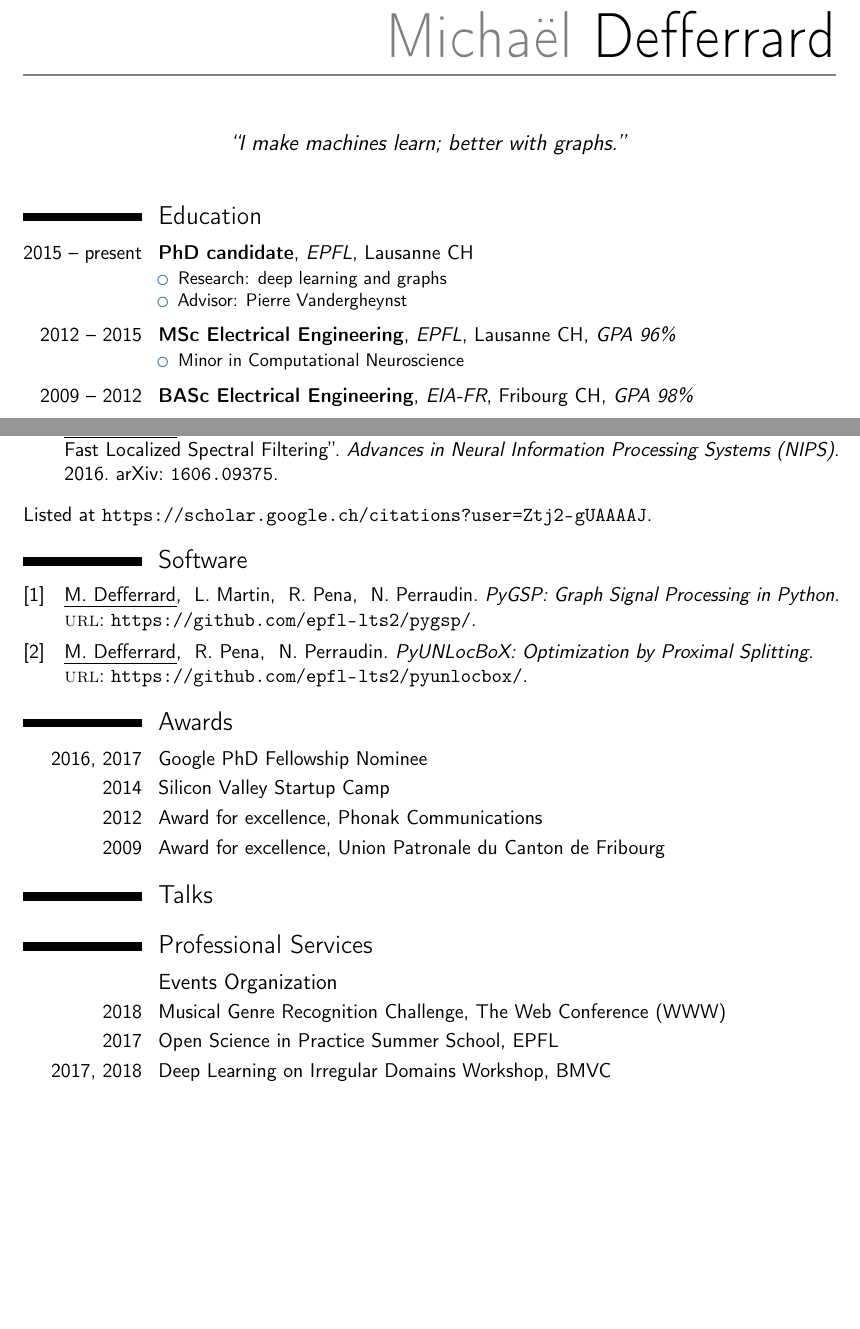
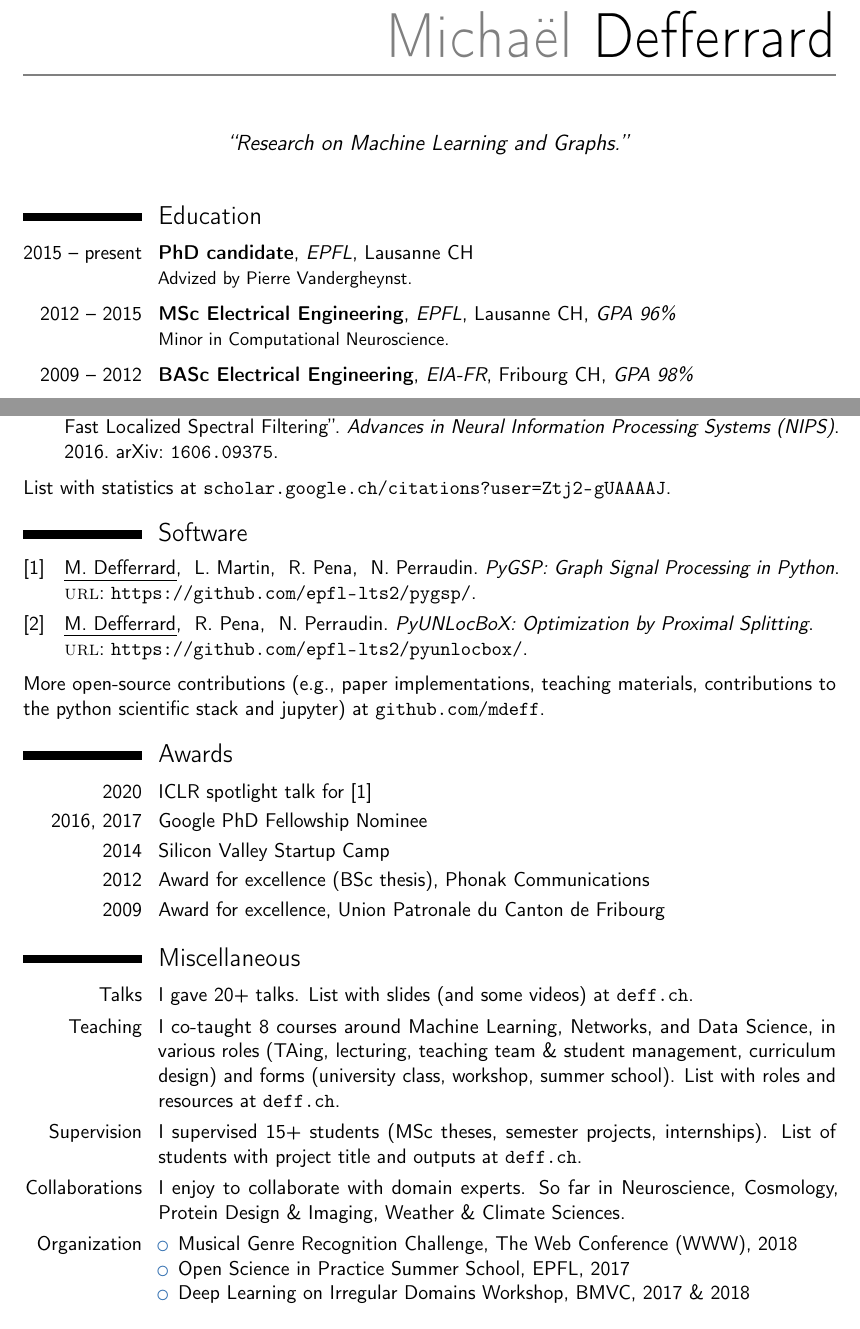
Before and after one commit to mdeff/cv, a LaTeX CV (cv_mdeff.tex): two parts of pages 1 and 2 of 3, joined at a grey line, cut so that both start at the same text, the shorter picture padded with empty space. Compiled offline with pdfLaTeX.

Commit message:
summarize in Miscellaneous section

```diff
--- a/cv_mdeff.tex
+++ b/cv_mdeff.tex
@@ -23,6 +26,9 @@
 %\quote{``I make machines learn on data structured by graphs.''}
 \quote{``I make machines learn; better with graphs.''}
 %\quote{``I make machines learn, and see graphs everywhere.''}
+\quote{``Research on Machine Learning and Graphs.''}
+% All things graphs
+% My research interests revolve around ML, graphs, geometry. I enjoy most to create solutions that solve real problems.
 
 %\address{EPFL}{Switzerland}
 %\phone{+41 00 000 00 00}  % or \phone[mobile]
@@ -55,23 +61,31 @@
 
 \makecvtitle
 
-%\section{Objectives}  % About, Key Skills, Summary
+%\section{Objective}  % Objective(s), About, Summary
+% My research interests / Life goals
+% todo: as the blue quote?
+
+% (Key) Skills (computer skills, communication skills (writings?)
 
 \section{Education}
+% content: credentials
 
 \cventry[\spacing]{2015 -- present}{PhD candidate}{EPFL}{Lausanne CH}{}{%
 %Research on machine learning and data structured by graphs. Advisor: Pierre Vandergheynst.}
-\begin{itemize}
-	\item Research: deep learning and graphs
-		% geometric deep learning
-	\item Advisor: Pierre Vandergheynst
-\end{itemize}
+Advized by Pierre Vandergheynst.
+% \begin{itemize}
+% 	\item Research: deep learning and graphs
+% 		% geometric deep learning
+% 	\item Advisor: Pierre Vandergheynst
+% \end{itemize}
 }
 \cventry[\spacing]{2012 -- 2015}{MSc Electrical Engineering}{EPFL}{Lausanne CH}{\textit{GPA 96\%}}{%
-\begin{itemize}
-	%\item Focus in Information Technologies
-	\item Minor in Computational Neuroscience
-\end{itemize}
+Minor in Computational Neuroscience.
+% \begin{itemize}
+% 	%\item Focus in Information Technologies
+% 	\item Minor in Computational Neuroscience
+% 	%\item Thesis: Structured Auto-Encoder with application to Music Genre Recognition. Advisors: Xavier Bresson, Johan Paratte, Pierre Vandergheynst.
+% \end{itemize}
 }
 \cventry[\spacing]{2009 -- 2012}{BASc Electrical Engineering}{EIA-FR}{Fribourg CH}{\textit{GPA 98\%}}{%
 %\begin{itemize}
@@ -111,13 +126,16 @@ Production, test, quality assurance, repair, certification and development of se
 %Required the respect of strict/high quality standards.
 }
 
-%\section{Publications}  % Selected Publications
+%\section{Publications}  % Selected Publications, Scientific Output
+% publications, patents
 \autopuball
 %\autopubbytype
 %\addtocategory{selected}{fma_dataset}
 %\autopubselected
 
-Listed at \url{https://scholar.google.ch/citations?user=Ztj2-gUAAAAJ}.
+%Google Scholar h-index of 5, 2000+ citations.
+List with statistics at \url{scholar.google.ch/citations?user=Ztj2-gUAAAAJ}.
+% Full list at
 % todo: add approximate citation counts?
 
 % Alternatives:
@@ -126,28 +144,27 @@ Listed at \url{https://scholar.google.ch/citations?user=Ztj2-gUAAAAJ}.
 
 %\section{Software}
 \autopubsoftware
+More open-source contributions (e.g., paper implementations, teaching materials, contributions to the python scientific stack and jupyter) at \url{github.com/mdeff}.
 % todo: usage metrics? (downloads, stars)
 
-\section{Awards}  % Awards, Scholarships, Achievements, Honours
+\section{Awards}  % Awards, Scholarships, Achievements, Honours, Fellowships, Recognition
 
 % todo: more? remove?
+\cvitem{2020}{ICLR spotlight talk for \cite{deepsphere_iclr}}
 \cvitem{2016, 2017}{Google PhD Fellowship Nominee}
 \cvitem{2014}{Silicon Valley Startup Camp}
-\cvitem{2012}{Award for excellence, Phonak Communications}
+\cvitem{2012}{Award for excellence (BSc thesis), Phonak Communications}
 % Par ce prix, Phonak Communications exprime la reconnaissance de l'excellence du travail réalisé lors du projet de Bachelor effectué à l'école d'ingénieurs et d'architectes de Fribourg en été 2012.
 \cvitem{2009}{Award for excellence, Union Patronale du Canton de Fribourg}
 % Best apprentice over all technical professions (state Fribourg).
 
 %\section{Grants}  % Grants, Funding
 
-\section{Talks}
+% No successful grants yet.
 
-% Either here or on website. Boring to repeat.
-% Probably more visible on website.
+%\section{Talks}
 
-\section{Professional Services}
+% List here or on website. Boring to repeat.
+% Probably more visible on website, with links to resources.
+% Mention in Miscellaneous.
 
-\subsection{Events Organization}
-\cvitem{2018}{\href{https://www.crowdai.org/challenges/www-2018-challenge-learning-to-recognize-musical-genre}{Musical Genre Recognition Challenge}, The Web Conference (WWW)}
-\cvitem{2017}{\href{https://osip2017.epfl.ch}{Open Science in Practice Summer School}, EPFL}
-\cvitem{2017, 2018}{\href{https://bmvc2017.london/dlid}{Deep Learning on Irregular Domains Workshop}, BMVC}
@@ -171,3 +180,26 @@ Listed at \url{https://scholar.google.ch/citations?user=Ztj2-gUAAAAJ}.
 % \cvitem{English}{Fluent (C2)}
 % \cvitem{German}{Intermediate (B2)}
 
+\section{Miscellaneous}  % things not worth their own section
+% or Scientific Output, with full list of publications online only
+% todo: what should be promoted to its own section, and what should stay here?
+%	* own section if listed with full details
+%	* here if summarized
+% then, what should be listed in full details, what should be summarized?
+% Ideally most things are on website. To avoid overlap, CV has history (experience), credentials (education, awards), and summary (statistics) (pubs, teaching, advizing, etc.).
+
+%\cvitem{Publications}{7 papers, x patents, Google Scholar h-index of 5, 2000+ citations.}
+%\cvitem{Software}{Maintainer of 2 scientific Python packages, downloaded x+ times. Contributor of many others.}
+\cvitem{Talks}{I gave 20+ talks. List with slides (and some videos) at \url{deff.ch}.}
+\cvitem{Teaching}{I co-taught 8 courses around Machine Learning, Networks, and Data Science, in various roles (TAing, lecturing, teaching team \& student management, curriculum design) and forms (university class, workshop, summer school). List with roles and resources at \url{deff.ch}.}
+% Supervision, Advizing, Mentoring
+\cvitem{Supervision}{I supervised 15+ students (MSc theses, semester projects, internships). List of students with project title and outputs at \url{deff.ch}.}
+% leadership: supervision, organization, teaching
+\cvitem{Collaborations}{I enjoy to collaborate with domain experts. So far in Neuroscience, Cosmology, Protein Design \& Imaging, Weather \& Climate Sciences.}
+% with applications downstream, with math upstream
+\cvitem{Organization}{
+	\begin{itemize}
+		\item \href{https://www.crowdai.org/challenges/www-2018-challenge-learning-to-recognize-musical-genre}{Musical Genre Recognition Challenge}, The Web Conference (WWW), 2018
+		\item \href{https://osip2017.epfl.ch}{Open Science in Practice Summer School}, EPFL, 2017
+		\item\href{https://bmvc2017.london/dlid}{Deep Learning on Irregular Domains Workshop}, BMVC, 2017 \& 2018
+	\end{itemize}
```
Also changed, not shown: publications.bib (+2 -0 lines), cv_mdeff.tex (50 more changed lines).
